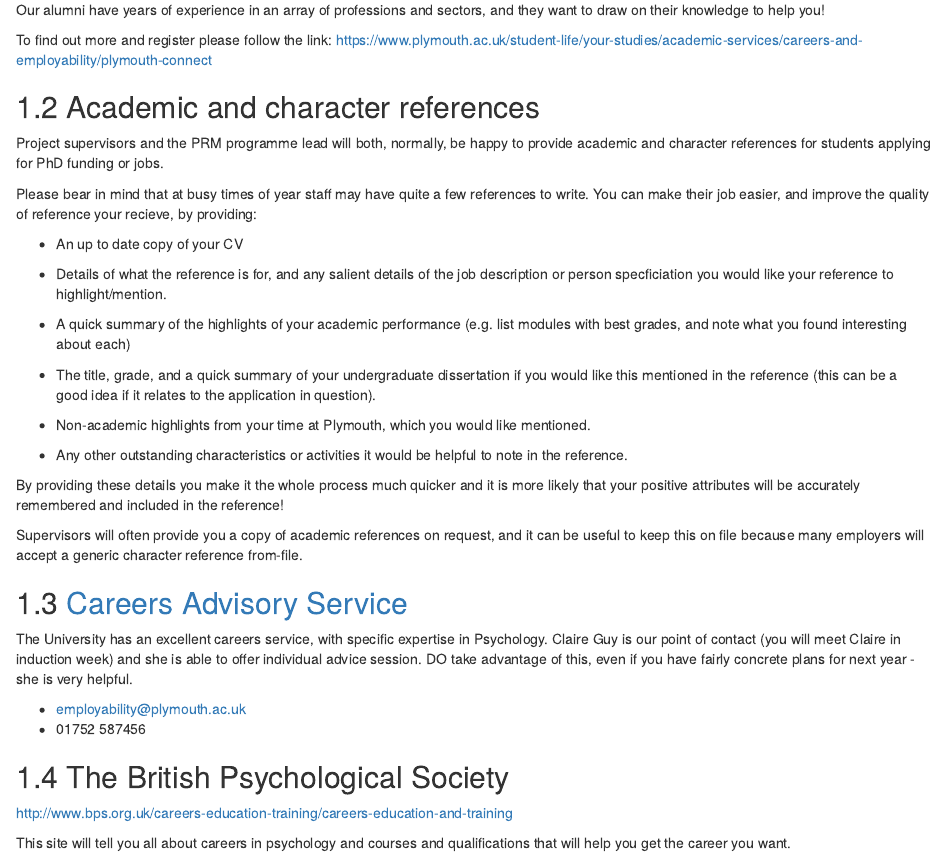
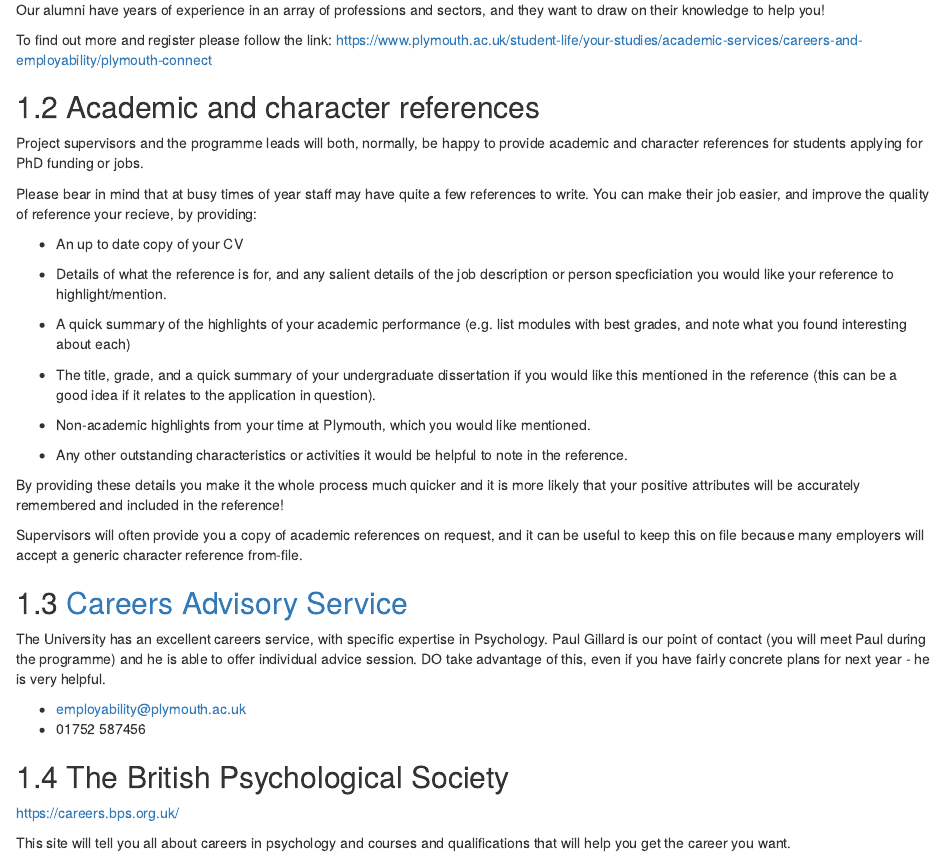
Before and after one commit to PlymouthPsychology/pg-handbook, an R Markdown document (careers.Rmd): the page in a window 1100 px wide, from 430 px down. Rendered offline with R 4.5, knitr and Pandoc, with nearby package versions; drawn as R Markdown's standard HTML page in place of the format the file asks for.

Commit message:
update careers
PRM remove, bps link update, update for Paul Gillard

```diff
--- a/careers.Rmd
+++ b/careers.Rmd
@@ -34,7 +34,7 @@ To find out more and register please follow the link:
 
 ## Academic and character references {#academic-references}
 
-Project supervisors and the PRM programme lead will both, normally, be happy to
+Project supervisors and the programme leads will both, normally, be happy to
 provide academic and character references for students applying for PhD funding
 or jobs.
 
@@ -72,9 +72,9 @@ generic character reference from-file.
 ## [Careers Advisory Service](https://www.plymouth.ac.uk/student-life/your-studies/academic-services/careers-and-employability)
 
 The University has an excellent careers service, with specific expertise in
-Psychology. Claire Guy is our point of contact (you will meet Claire in
-induction week) and she is able to offer individual advice session. DO take
-advantage of this, even if you have fairly concrete plans for next year - she is
+Psychology. Paul Gillard is our point of contact (you will meet Paul during the
+programme) and he is able to offer individual advice session. DO take
+advantage of this, even if you have fairly concrete plans for next year - he is
 very helpful.
 
 -   <employability@plymouth.ac.uk>
```
Also changed, not shown: careers.Rmd (2 more changed lines).
